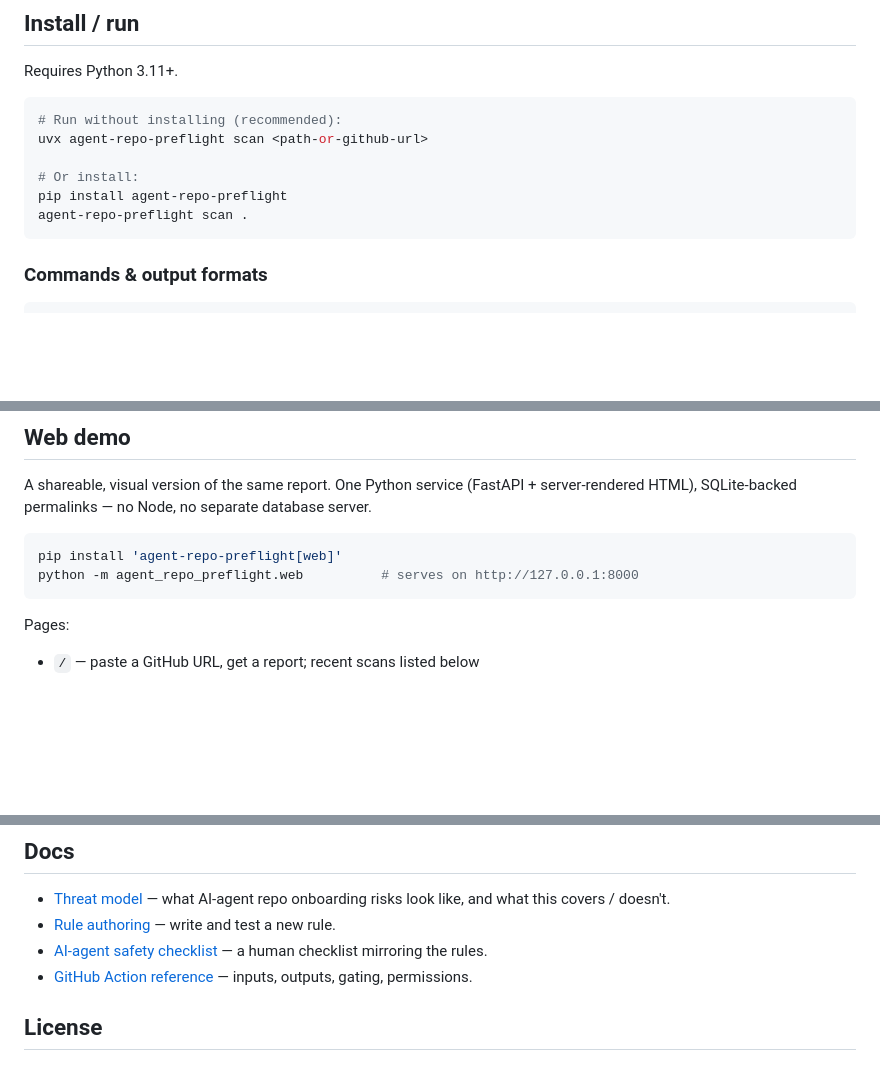
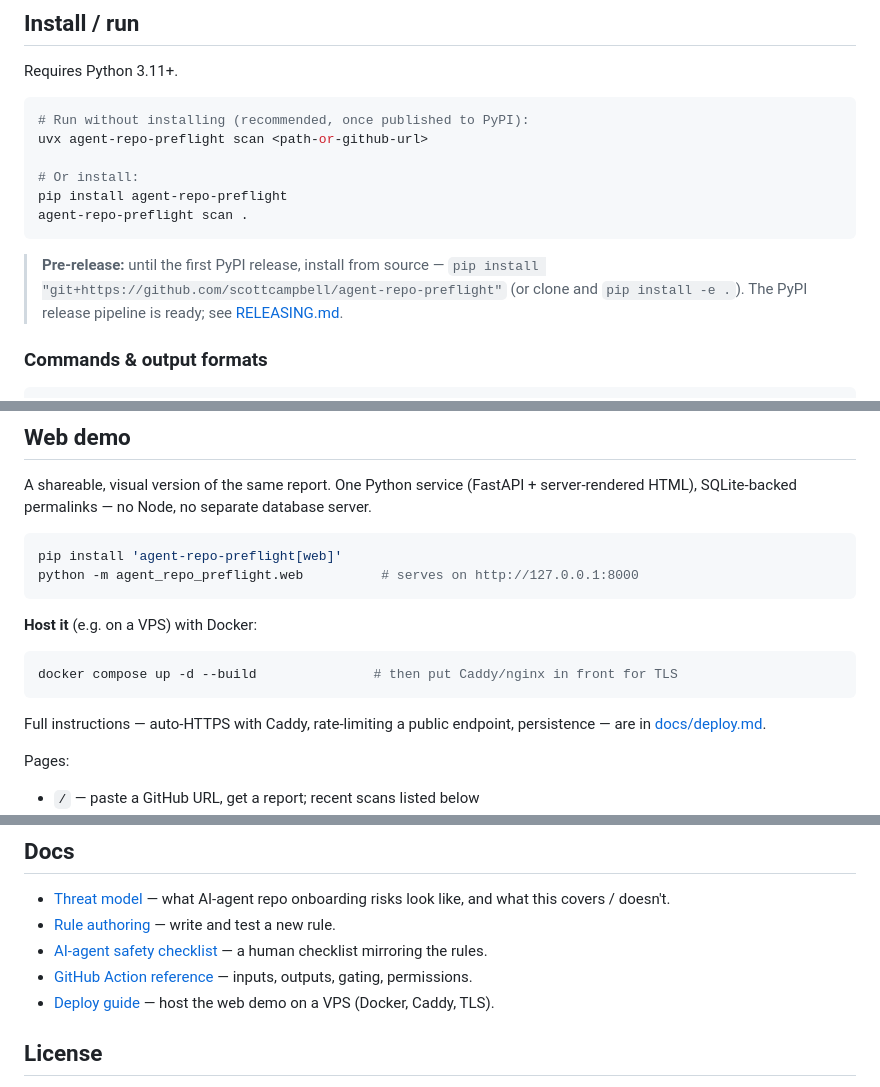
Before and after one commit to scottcampbelldata/agent-repo-preflight, a Markdown page: README.md, 3 parts joined by grey strips. Rendered like a GitHub page; blank space fills up the shorter version.

````diff
--- a/README.md
+++ b/README.md
@@ -61,13 +61,17 @@ Suspicious setup chains (heuristic):
 Requires Python 3.11+.
 
 ```bash
-# Run without installing (recommended):
+# Run without installing (recommended, once published to PyPI):
 uvx agent-repo-preflight scan <path-or-github-url>
 
 # Or install:
 pip install agent-repo-preflight
 agent-repo-preflight scan .
 ```
+
+> **Pre-release:** until the first PyPI release, install from source —
+> `pip install "git+https://github.com/scottcampbell/agent-repo-preflight"` (or clone and
+> `pip install -e .`). The PyPI release pipeline is ready; see [RELEASING.md](RELEASING.md).
 
 ### Commands & output formats
 
@@ -91,6 +95,15 @@ server-rendered HTML), SQLite-backed permalinks — no Node, no separate databas
 pip install 'agent-repo-preflight[web]'
 python -m agent_repo_preflight.web          # serves on http://127.0.0.1:8000
 ```
+
+**Host it** (e.g. on a VPS) with Docker:
+
+```bash
+docker compose up -d --build               # then put Caddy/nginx in front for TLS
+```
+
+Full instructions — auto-HTTPS with Caddy, rate-limiting a public endpoint, persistence —
+are in [docs/deploy.md](docs/deploy.md).
 
 Pages:
 
@@ -185,6 +198,7 @@ Rules are plain YAML in [`src/agent_repo_preflight/rules_data/`](src/agent_repo_
 - [Rule authoring](docs/rule-authoring.md) — write and test a new rule.
 - [AI-agent safety checklist](docs/ai-agent-safety-checklist.md) — a human checklist mirroring the rules.
 - [GitHub Action reference](docs/github-action.md) — inputs, outputs, gating, permissions.
+- [Deploy guide](docs/deploy.md) — host the web demo on a VPS (Docker, Caddy, TLS).
 
 ## License
 
````
Also changed, not shown: CHANGELOG.md (added, +24 -0 lines), RELEASING.md (added, +51 -0 lines).
